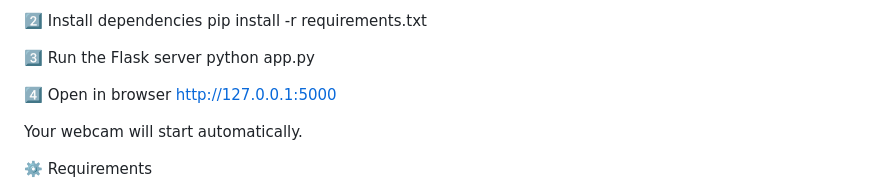
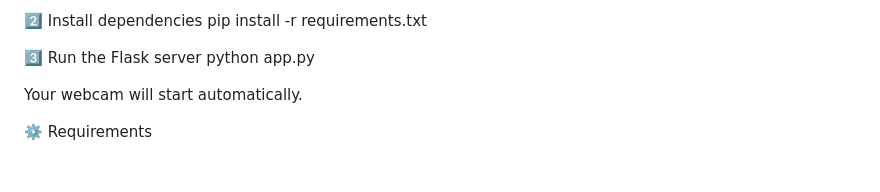
Before and after one commit to chamancharsee-del/mask_webapp, a Markdown page: README.md, the part around the change. Drawn GitHub-style; blank space fills up the shorter version.

```diff
--- a/README.md
+++ b/README.md
@@ -75,10 +75,6 @@ pip install -r requirements.txt
 
 3️⃣ Run the Flask server
 python app.py
-
-4️⃣ Open in browser
-http://127.0.0.1:5000
-
 
 Your webcam will start automatically.
 
```
